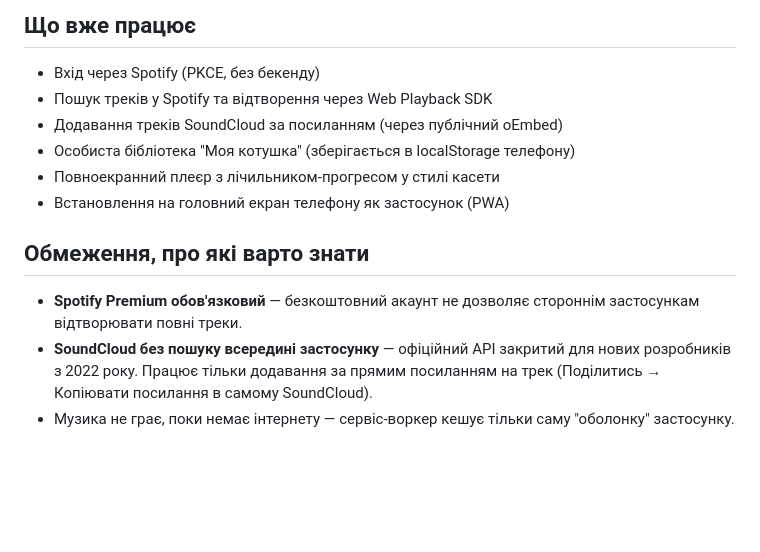
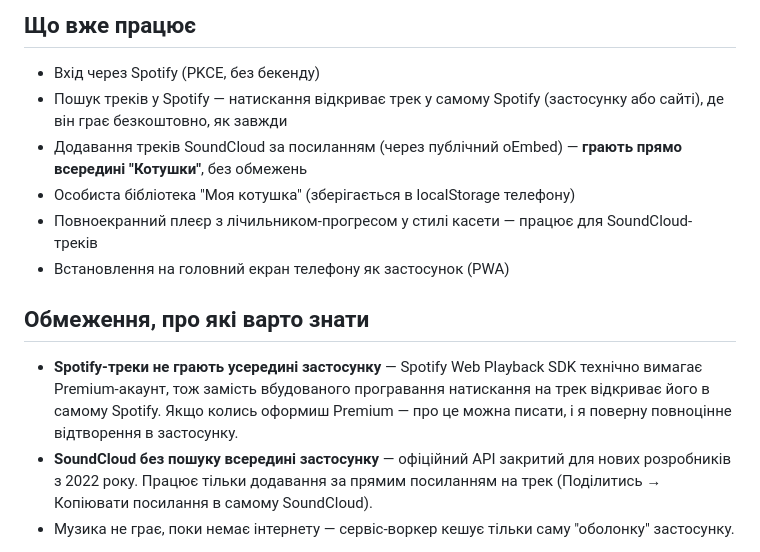
Before and after one commit to artemdmitruk738-stack/kotushka, a Markdown page: README.md, the part around the change. Rendered like a GitHub page; blank space fills up the shorter version.

```diff
--- a/README.md
+++ b/README.md
@@ -2,14 +2,14 @@
 
 ## Що вже працює
 - Вхід через Spotify (PKCE, без бекенду)
-- Пошук треків у Spotify та відтворення через Web Playback SDK
-- Додавання треків SoundCloud за посиланням (через публічний oEmbed)
+- Пошук треків у Spotify — натискання відкриває трек у самому Spotify (застосунку або сайті), де він грає безкоштовно, як завжди
+- Додавання треків SoundCloud за посиланням (через публічний oEmbed) — **грають прямо всередині "Котушки"**, без обмежень
 - Особиста бібліотека "Моя котушка" (зберігається в localStorage телефону)
-- Повноекранний плеєр з лічильником-прогресом у стилі касети
+- Повноекранний плеєр з лічильником-прогресом у стилі касети — працює для SoundCloud-треків
 - Встановлення на головний екран телефону як застосунок (PWA)
 
 ## Обмеження, про які варто знати
-- **Spotify Premium обов'язковий** — безкоштовний акаунт не дозволяє стороннім застосункам відтворювати повні треки.
+- **Spotify-треки не грають усередині застосунку** — Spotify Web Playback SDK технічно вимагає Premium-акаунт, тож замість вбудованого програвання натискання на трек відкриває його в самому Spotify. Якщо колись оформиш Premium — про це можна писати, і я поверну повноцінне відтворення в застосунку.
 - **SoundCloud без пошуку всередині застосунку** — офіційний API закритий для нових розробників з 2022 року. Працює тільки додавання за прямим посиланням на трек (Поділитись → Копіювати посилання в самому SoundCloud).
 - Музика не грає, поки немає інтернету — сервіс-воркер кешує тільки саму "оболонку" застосунку.
 
```
